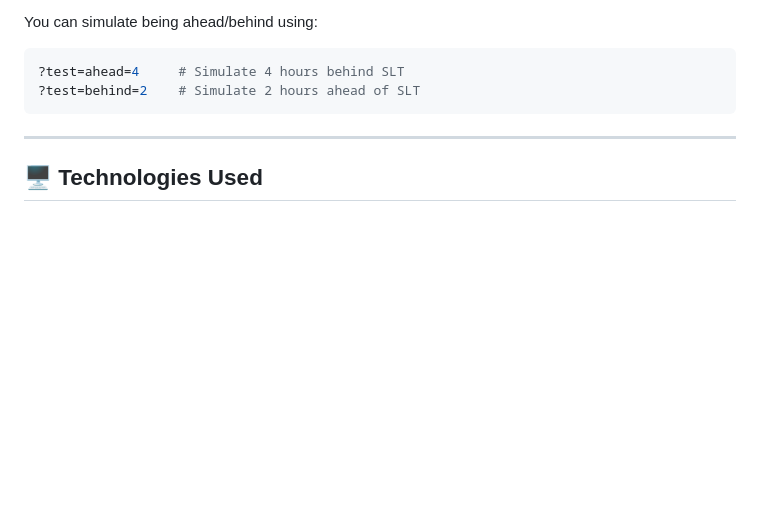
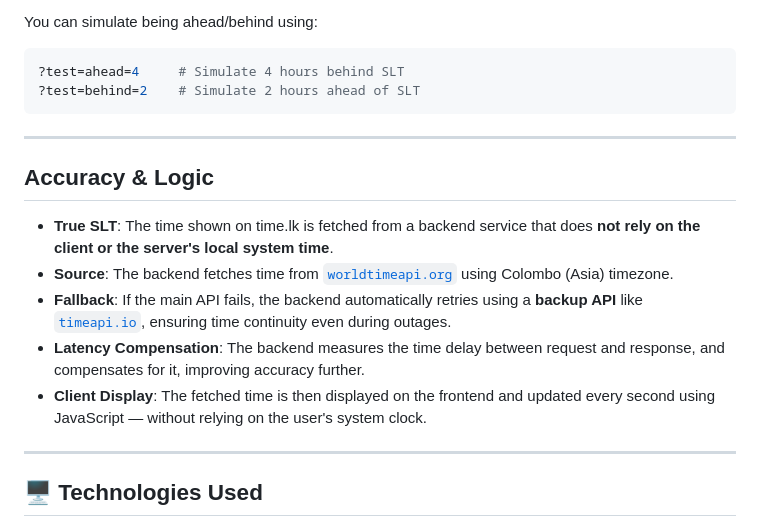
Before and after one commit to saacki/time.lk, a Markdown page: README.md, the part around the change. GitHub-like rendering; blank space fills up the shorter version.

```diff
--- a/README.md
+++ b/README.md
@@ -93,6 +93,16 @@ You can simulate being ahead/behind using:
 
 ---
 
+## Accuracy & Logic
+
+- **True SLT**: The time shown on time.lk is fetched from a backend service that does **not rely on the client or the server's local system time**.
+- **Source**: The backend fetches time from [`worldtimeapi.org`](https://worldtimeapi.org/) using Colombo (Asia) timezone.
+- **Fallback**: If the main API fails, the backend automatically retries using a **backup API** like [`timeapi.io`](https://timeapi.io/), ensuring time continuity even during outages.
+- **Latency Compensation**: The backend measures the time delay between request and response, and compensates for it, improving accuracy further.
+- **Client Display**: The fetched time is then displayed on the frontend and updated every second using JavaScript — without relying on the user's system clock.
+
+---
+
 ## 🖥️ Technologies Used
 
 - HTML5 + CSS3 (no frameworks)
```
